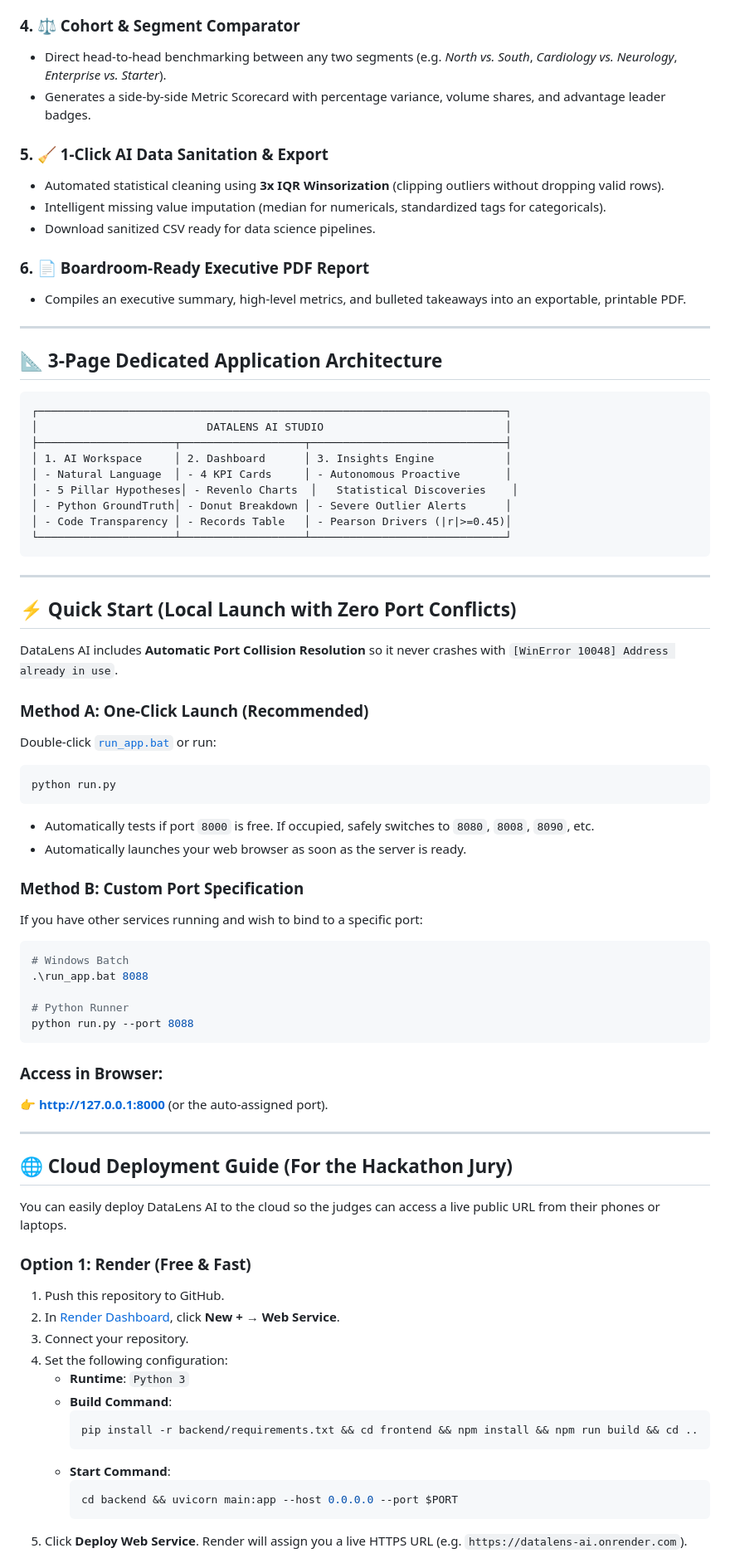
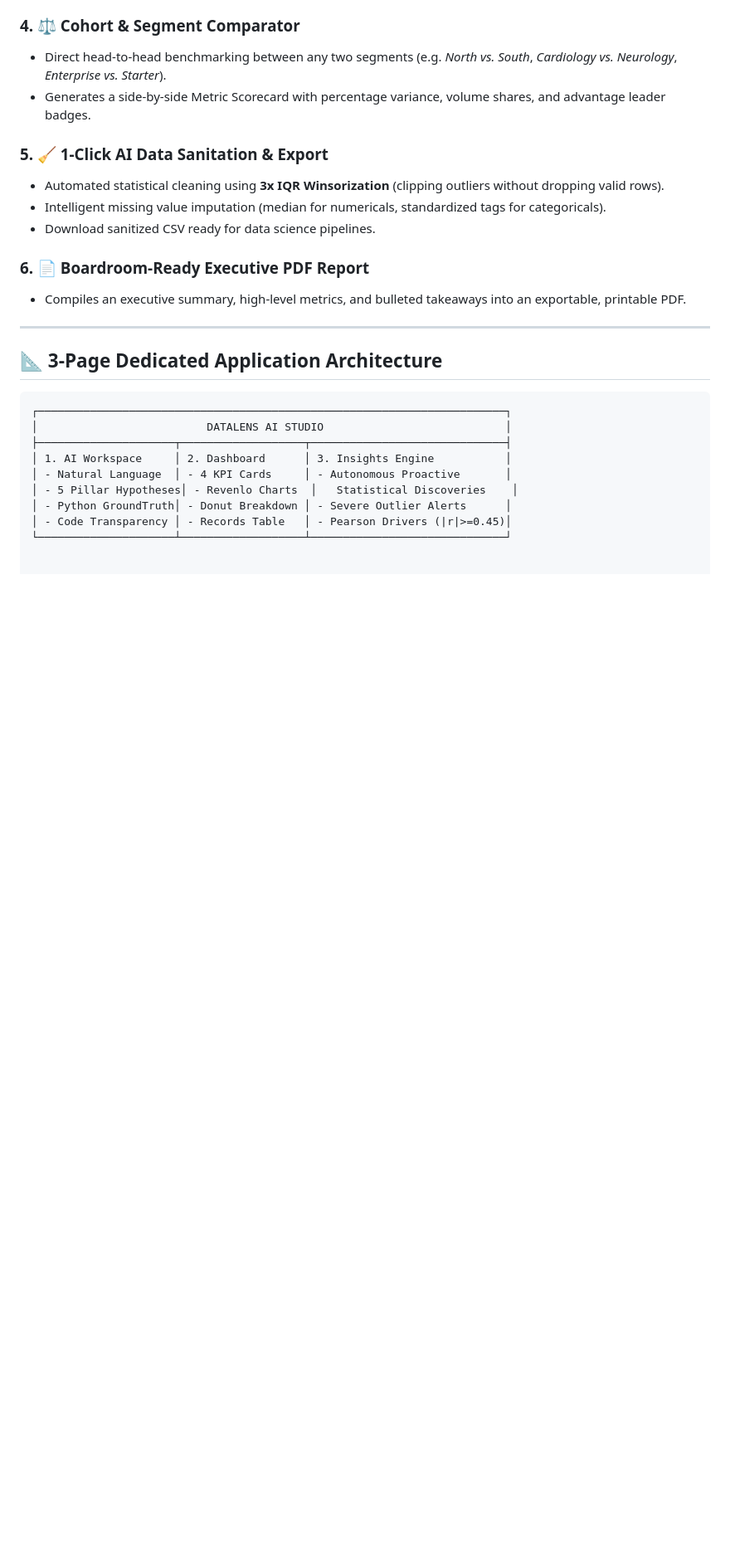
Before and after one commit to NourImen-cloud/DataLens-AI, a Markdown page: README.md, the part around one of its changes. Shown at 83% size. GitHub-like rendering; blank space fills up the shorter version.

Commit message:
Revise README to remove deployment instructions
Removed quick start and cloud deployment sections from README.

````diff
--- a/README.md
+++ b/README.md
@@ -76,54 +75,4 @@ flowchart LR
 │ - Python GroundTruth│ - Donut Breakdown │ - Severe Outlier Alerts      │
 │ - Code Transparency │ - Records Table   │ - Pearson Drivers (|r|>=0.45)│
 └─────────────────────┴───────────────────┴──────────────────────────────┘
-```
 
----
-
-## ⚡ Quick Start (Local Launch with Zero Port Conflicts)
-
-DataLens AI includes **Automatic Port Collision Resolution** so it never crashes with `[WinError 10048] Address already in use`.
-
-### Method A: One-Click Launch (Recommended)
-Double-click [`run_app.bat`](file:///c:/Users/lenovo/Desktop/Hackathone/run_app.bat) or run:
-```bash
-python run.py
-```
-* Automatically tests if port `8000` is free. If occupied, safely switches to `8080`, `8008`, `8090`, etc.
-* Automatically launches your web browser as soon as the server is ready.
-
-### Method B: Custom Port Specification
-If you have other services running and wish to bind to a specific port:
-```bash
-# Windows Batch
-.\run_app.bat 8088
-
-# Python Runner
-python run.py --port 8088
-```
-
-### Access in Browser:
-👉 **[http://127.0.0.1:8000](http://127.0.0.1:8000)** (or the auto-assigned port).
-
----
-
-## 🌐 Cloud Deployment Guide (For the Hackathon Jury)
-
-You can easily deploy DataLens AI to the cloud so the judges can access a live public URL from their phones or laptops.
-
-### Option 1: Render (Free & Fast)
-1. Push this repository to GitHub.
-2. In [Render Dashboard](https://dashboard.render.com), click **New +** → **Web Service**.
-3. Connect your repository.
-4. Set the following configuration:
-   * **Runtime**: `Python 3`
-   * **Build Command**:
-     ```bash
-     pip install -r backend/requirements.txt && cd frontend && npm install && npm run build && cd ..
-     ```
-   * **Start Command**:
-     ```bash
-     cd backend && uvicorn main:app --host 0.0.0.0 --port $PORT
-     ```
-5. Click **Deploy Web Service**. Render will assign you a live HTTPS URL (e.g. `https://datalens-ai.onrender.com`).
-
````
Also changed, not shown: other parts of README.md (+0 -38 lines).
